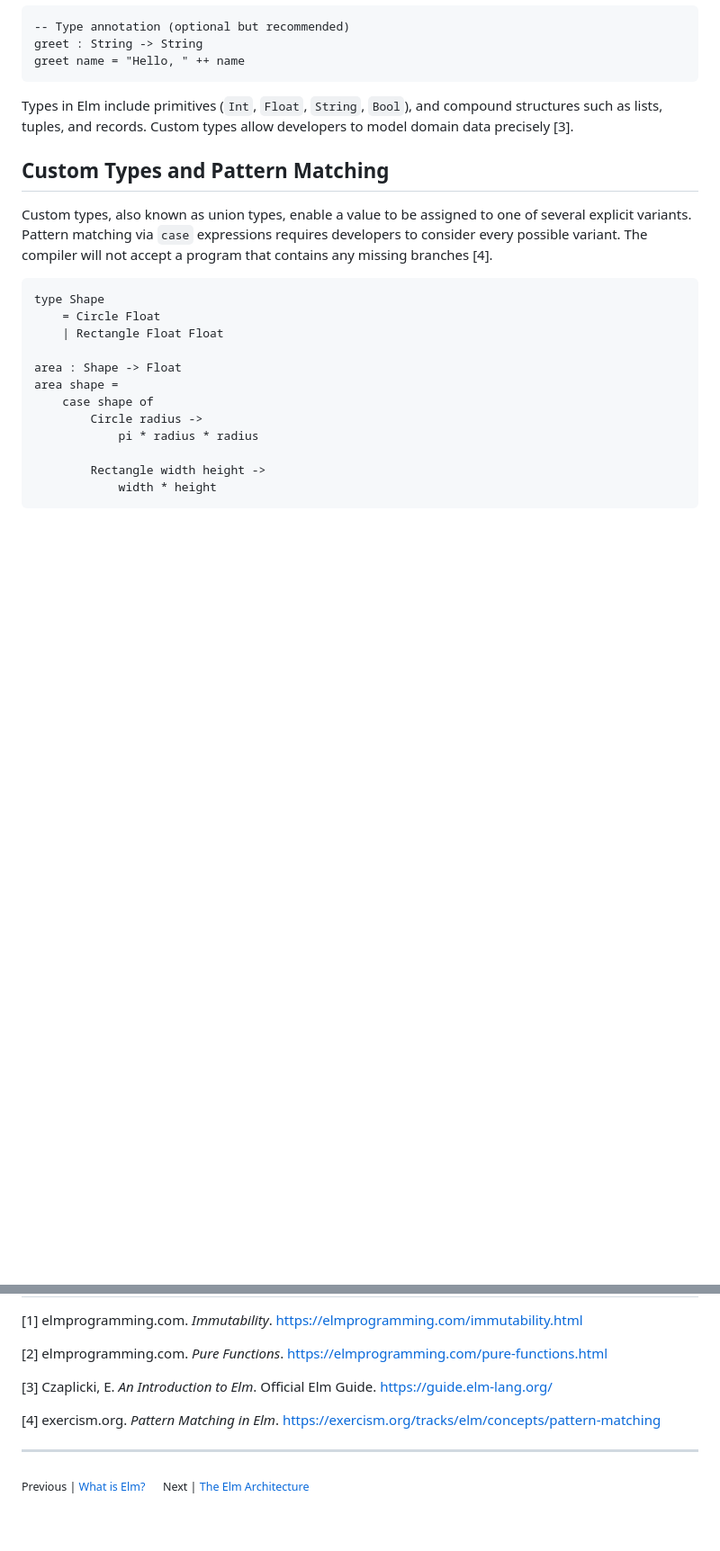
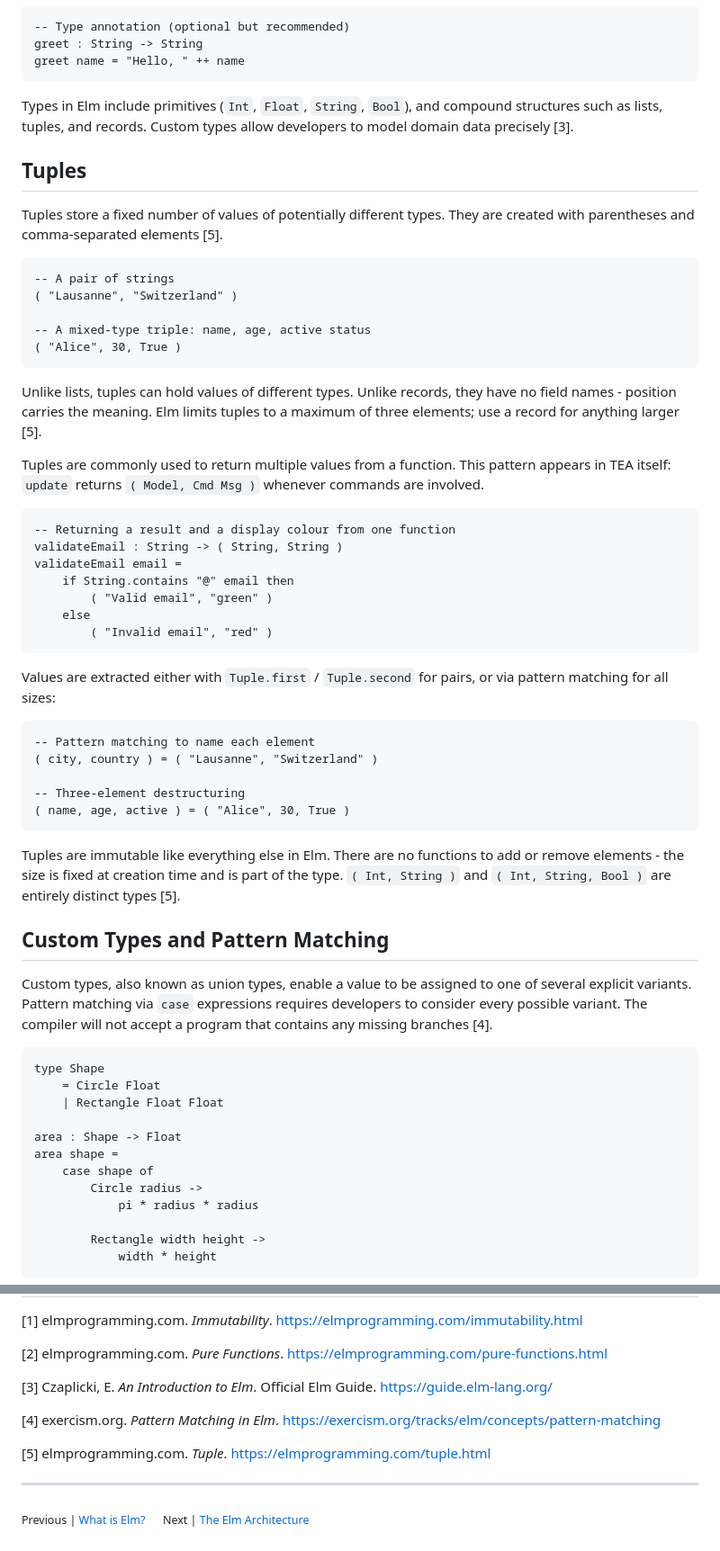
Before and after one commit to MichaMeichtry/emerging-technologies-elm, a Markdown page: docs/02-elm-theory/02-core-concepts.md, 2 parts joined by grey strips. Shown at 90% size. Rendered like a GitHub page; blank space fills up the shorter version.

Commit message:
add tuples and compiler error messages sections to core concepts

````diff
--- a/docs/02-elm-theory/02-core-concepts.md
+++ b/docs/02-elm-theory/02-core-concepts.md
@@ -80,6 +80,44 @@ Types in Elm include primitives (`Int`, `Float`, `String`, `Bool`), and
 compound structures such as lists, tuples, and records. Custom types allow
 developers to model domain data precisely [3].
 
+## Tuples
+
+Tuples store a fixed number of values of potentially different types. They are created with parentheses and comma-separated elements [5].
+
+```elm
+-- A pair of strings
+( "Lausanne", "Switzerland" )
+
+-- A mixed-type triple: name, age, active status
+( "Alice", 30, True )
+```
+
+Unlike lists, tuples can hold values of different types. Unlike records, they have no field names - position carries the meaning. Elm limits tuples to a maximum of three elements; use a record for anything larger [5].
+
+Tuples are commonly used to return multiple values from a function. This pattern appears in TEA itself: `update` returns `( Model, Cmd Msg )` whenever commands are involved.
+
+```elm
+-- Returning a result and a display colour from one function
+validateEmail : String -> ( String, String )
+validateEmail email =
+    if String.contains "@" email then
+        ( "Valid email", "green" )
+    else
+        ( "Invalid email", "red" )
+```
+
+Values are extracted either with `Tuple.first` / `Tuple.second` for pairs, or via pattern matching for all sizes:
+
+```elm
+-- Pattern matching to name each element
+( city, country ) = ( "Lausanne", "Switzerland" )
+
+-- Three-element destructuring
+( name, age, active ) = ( "Alice", 30, True )
+```
+
+Tuples are immutable like everything else in Elm. There are no functions to add or remove elements - the size is fixed at creation time and is part of the type. `( Int, String )` and `( Int, String, Bool )` are entirely distinct types [5].
+
 ## Custom Types and Pattern Matching
 
 Custom types, also known as union types, enable a value to be assigned to one of several explicit variants. Pattern matching via `case` expressions requires developers to consider every possible variant. The compiler will not accept a program that contains any missing branches [4].
@@ -182,5 +254,8 @@ from the Open-Meteo API is returned as a `Result Http.Error Float`. The system h
 [4] exercism.org. *Pattern Matching in Elm*.
     https://exercism.org/tracks/elm/concepts/pattern-matching
 
+[5] elmprogramming.com. *Tuple*.
+    https://elmprogramming.com/tuple.html
+
 ---
 <sub>Previous | [What is Elm?](01-what-is-elm.md)</sub> &nbsp;&nbsp;&nbsp; <sub>Next | [The Elm Architecture](03-the-elm-architecture.md)</sub>
````
Also changed, not shown: other parts of docs/02-elm-theory/02-core-concepts.md (+34 -0 lines).
